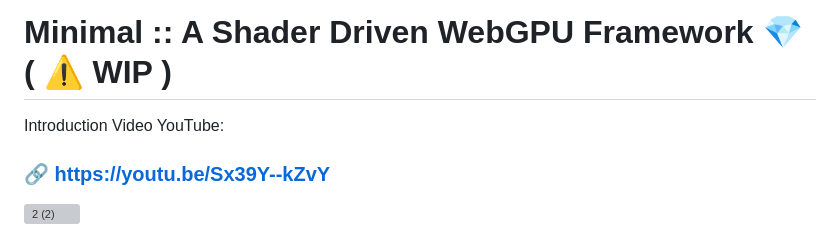
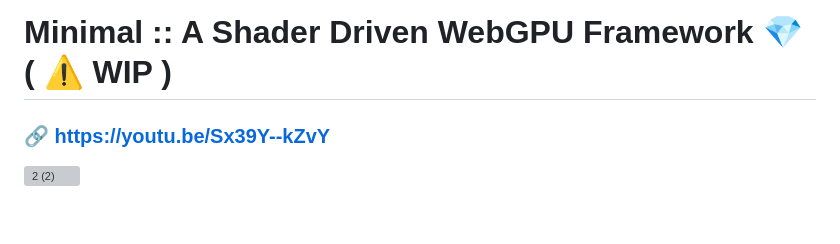
Before and after one commit to visionary-3d/minimal, a Markdown page: README.md, the part around the change. Rendered like a GitHub page; blank space fills up the shorter version; grey boxes are pictures that could not be loaded.

```diff
--- a/README.md
+++ b/README.md
@@ -1,6 +1,4 @@
 # Minimal :: A Shader Driven WebGPU Framework 💎 ( ⚠ WIP )
-
-Introduction Video YouTube:
 
 ### 🔗 **https://youtu.be/Sx39Y--kZvY**
 
```
